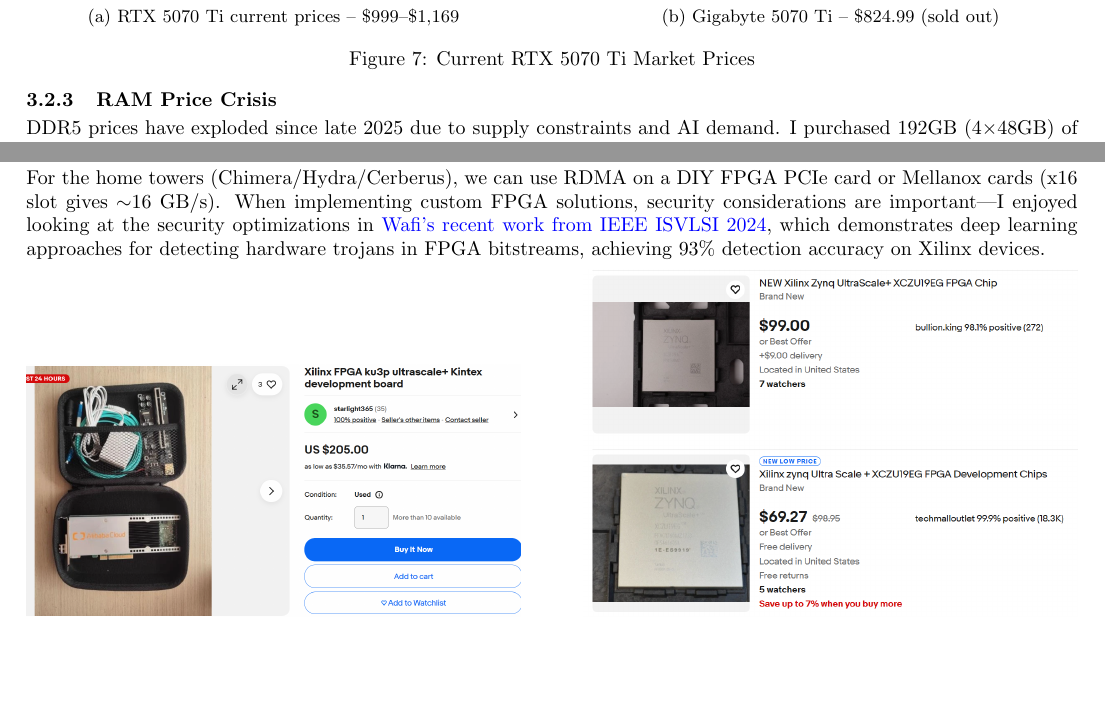
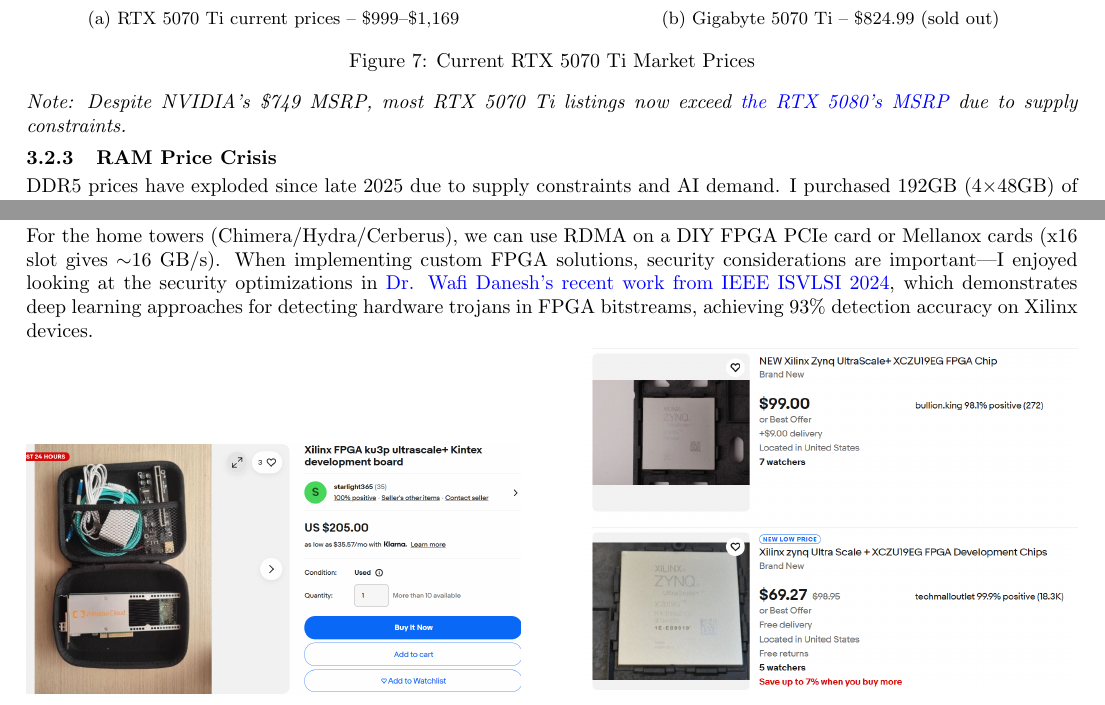
Before and after one commit to ndg8743/ScuffedRDMA, a LaTeX document (Update1/update1.tex): two parts of pages 5 and 7 of 9, joined at a grey line, cut so that both start at the same text, the shorter picture padded with empty space. Compiled offline with pdfLaTeX.

Commit message:
Update references and pricing notes

```diff
--- a/Update1/update1.tex
+++ b/Update1/update1.tex
@@ -211,6 +211,8 @@
     \caption{Current RTX 5070 Ti Market Prices}
 \end{figure}
 
+\textit{Note: Despite NVIDIA's \$749 MSRP, most RTX 5070 Ti listings now exceed \href{https://videocardz.com/newz/did-nvidia-lie-geforce-rtx-5070-ti-prices-start-crossing-1000-at-us-retailers}{the RTX 5080's MSRP} due to supply constraints.}
+
 \subsubsection{RAM Price Crisis}
 
 DDR5 prices have exploded since late 2025 due to supply constraints and AI demand. I purchased 192GB (4$\times$48GB) of DDR5-5200 before the spike.
@@ -269,7 +271,7 @@
 
 \subsection{FPGA Options for DIY PCIe RDMA}
 
-For the home towers (Chimera/Hydra/Cerberus), we can use RDMA on a DIY FPGA PCIe card or Mellanox cards (x16 slot gives $\sim$16 GB/s). When implementing custom FPGA solutions, security considerations are important---I enjoyed looking at the security optimizations in \href{https://ieeexplore.ieee.org/abstract/document/10682632}{Wafi's recent work from IEEE ISVLSI 2024}, which demonstrates deep learning approaches for detecting hardware trojans in FPGA bitstreams, achieving 93\% detection accuracy on Xilinx devices.
+For the home towers (Chimera/Hydra/Cerberus), we can use RDMA on a DIY FPGA PCIe card or Mellanox cards (x16 slot gives $\sim$16 GB/s). When implementing custom FPGA solutions, security considerations are important---I enjoyed looking at the security optimizations in \href{https://ieeexplore.ieee.org/abstract/document/10682632}{Dr. Wafi Danesh's recent work from IEEE ISVLSI 2024}, which demonstrates deep learning approaches for detecting hardware trojans in FPGA bitstreams, achieving 93\% detection accuracy on Xilinx devices.
 
 \begin{figure}[H]
     \centering
```
